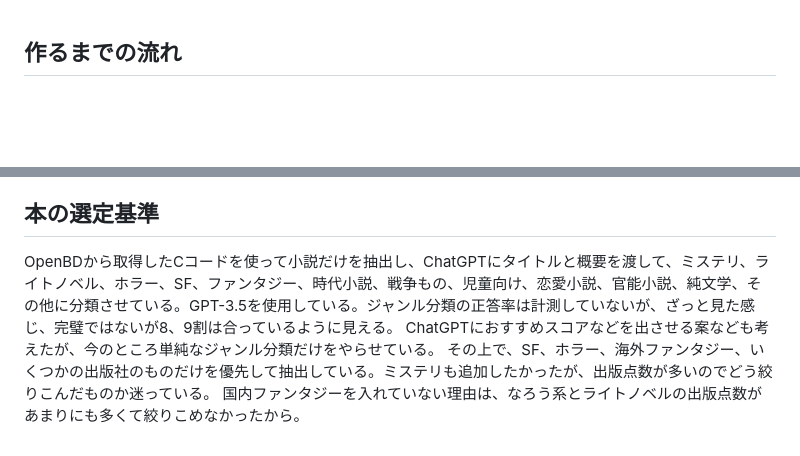
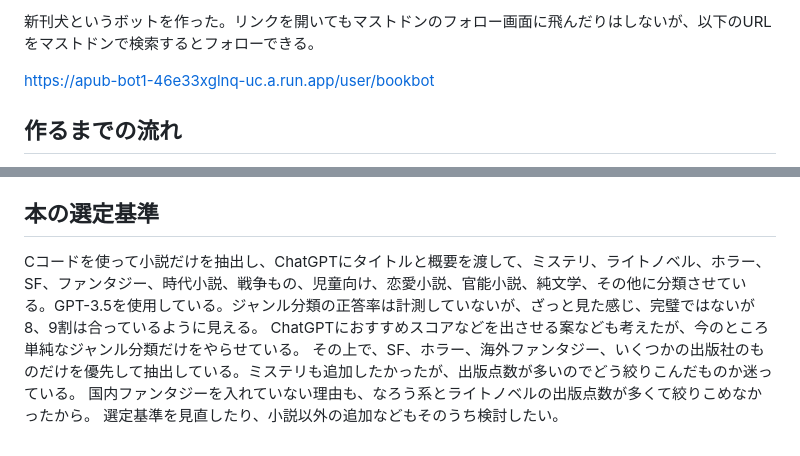
Before and after one commit to takada-at/book_feeds, a Markdown page: SETSUMEI.md, 2 parts joined by grey strips. Drawn GitHub-style; blank space fills up the shorter version.

Commit message:
update setsumei

```diff
--- a/SETSUMEI.md
+++ b/SETSUMEI.md
@@ -1,3 +1,8 @@
+新刊犬というボットを作った。リンクを開いてもマストドンのフォロー画面に飛んだりはしないが、以下のURLをマストドンで検索するとフォローできる。
+
+https://apub-bot1-46e33xglnq-uc.a.run.app/user/bookbot
+
+
 ## 作るまでの流れ
 ちょっと前に版元ドットコムのRSSとOpenBD APIから新刊情報を取ってきて、ChatGPTにジャンルを分類させる仕組みを作った。これを使ってマストドンに新刊BOTを作ろうと思った。
 人のサーバーでBOTを動かすのもどうなのかなあと思ったところ、ActivityPubの存在を知った。ActivityPubの作法にのっとってWebAPIを作ればマストドンからフォローできるらしい。
@@ -24,7 +29,8 @@ https://castaneai.hatenablog.com/entry/webhook-for-activitypub
 
 
 ## 本の選定基準
-OpenBDから取得したCコードを使って小説だけを抽出し、ChatGPTにタイトルと概要を渡して、ミステリ、ライトノベル、ホラー、SF、ファンタジー、時代小説、戦争もの、児童向け、恋愛小説、官能小説、純文学、その他に分類させている。GPT-3.5を使用している。ジャンル分類の正答率は計測していないが、ざっと見た感じ、完璧ではないが8、9割は合っているように見える。
+Cコードを使って小説だけを抽出し、ChatGPTにタイトルと概要を渡して、ミステリ、ライトノベル、ホラー、SF、ファンタジー、時代小説、戦争もの、児童向け、恋愛小説、官能小説、純文学、その他に分類させている。GPT-3.5を使用している。ジャンル分類の正答率は計測していないが、ざっと見た感じ、完璧ではないが8、9割は合っているように見える。
 ChatGPTにおすすめスコアなどを出させる案なども考えたが、今のところ単純なジャンル分類だけをやらせている。
 その上で、SF、ホラー、海外ファンタジー、いくつかの出版社のものだけを優先して抽出している。ミステリも追加したかったが、出版点数が多いのでどう絞りこんだものか迷っている。
-国内ファンタジーを入れていない理由は、なろう系とライトノベルの出版点数があまりにも多くて絞りこめなかったから。
+国内ファンタジーを入れていない理由も、なろう系とライトノベルの出版点数が多くて絞りこめなかったから。
+選定基準を見直したり、小説以外の追加などもそのうち検討したい。
```
